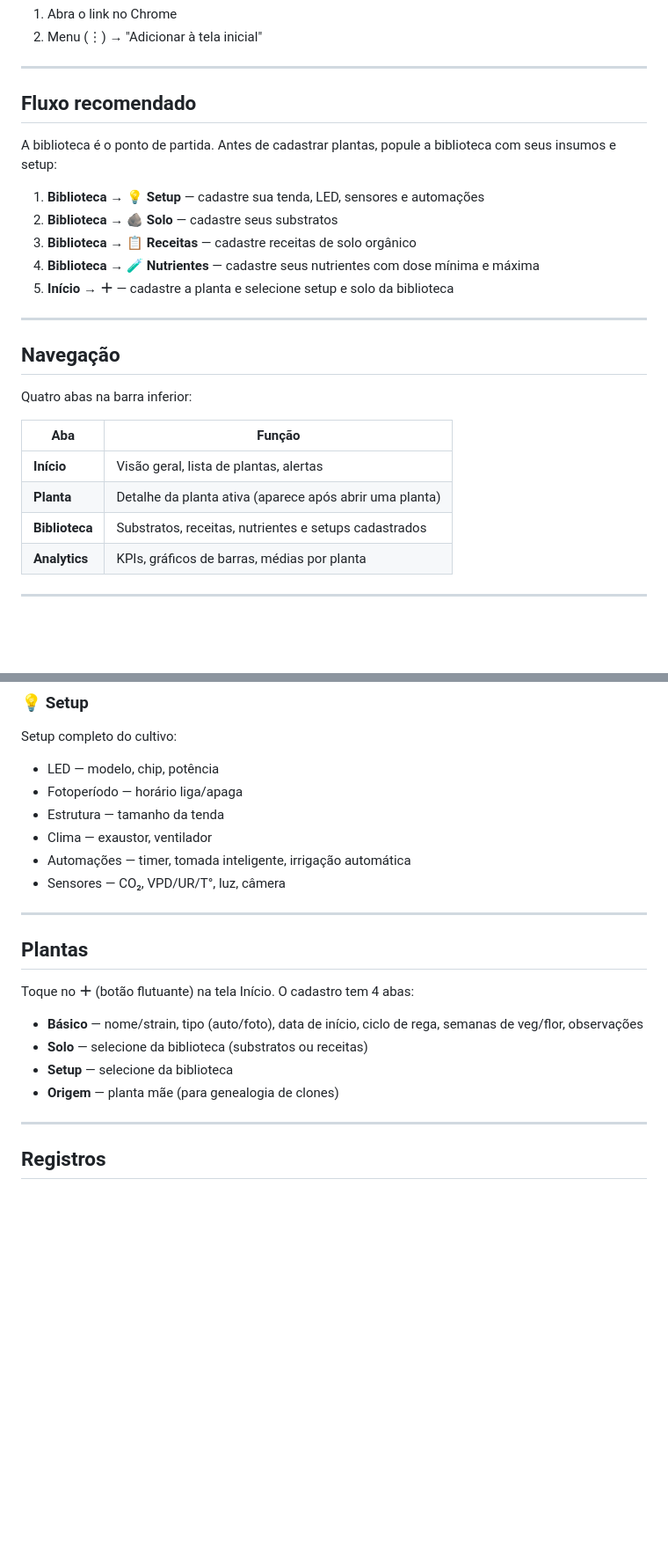
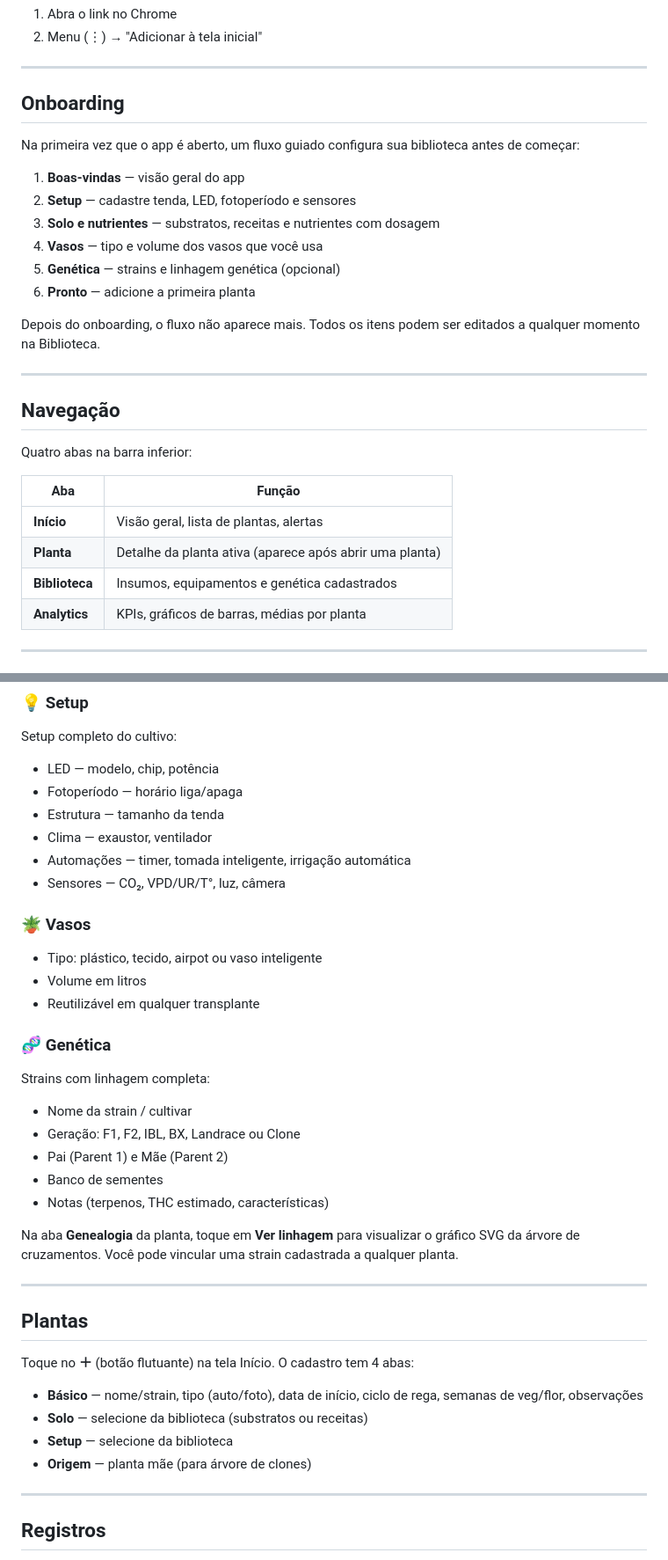
Before and after one commit to ButcherKah/Grow_Log, a Markdown page: README.md, 2 parts joined by grey strips. Shown at 88% size. Drawn GitHub-style; blank space fills up the shorter version.

Commit message:
Revise README for improved onboarding and navigation
Updated the README to enhance clarity and detail in the onboarding process, navigation, and plant registration sections.

```diff
--- a/README.md
+++ b/README.md
@@ -17,15 +17,18 @@ Diário de cultivo indoor PWA — registre cada etapa da planta à colheita, do
 
 ---
 
-## Fluxo recomendado
+## Onboarding
 
-A biblioteca é o ponto de partida. Antes de cadastrar plantas, popule a biblioteca com seus insumos e setup:
+Na primeira vez que o app é aberto, um fluxo guiado configura sua biblioteca antes de começar:
 
-1. **Biblioteca → 💡 Setup** — cadastre sua tenda, LED, sensores e automações
-2. **Biblioteca → 🪨 Solo** — cadastre seus substratos
-3. **Biblioteca → 📋 Receitas** — cadastre receitas de solo orgânico
-4. **Biblioteca → 🧪 Nutrientes** — cadastre seus nutrientes com dose mínima e máxima
-5. **Início → ＋** — cadastre a planta e selecione setup e solo da biblioteca
+1. **Boas-vindas** — visão geral do app
+2. **Setup** — cadastre tenda, LED, fotoperíodo e sensores
+3. **Solo e nutrientes** — substratos, receitas e nutrientes com dosagem
+4. **Vasos** — tipo e volume dos vasos que você usa
+5. **Genética** — strains e linhagem genética (opcional)
+6. **Pronto** — adicione a primeira planta
+
+Depois do onboarding, o fluxo não aparece mais. Todos os itens podem ser editados a qualquer momento na Biblioteca.
 
 ---
 
@@ -37,7 +40,7 @@ Quatro abas na barra inferior:
 |---|---|
 | **Início** | Visão geral, lista de plantas, alertas |
 | **Planta** | Detalhe da planta ativa (aparece após abrir uma planta) |
-| **Biblioteca** | Substratos, receitas, nutrientes e setups cadastrados |
+| **Biblioteca** | Insumos, equipamentos e genética cadastrados |
 | **Analytics** | KPIs, gráficos de barras, médias por planta |
 
 ---
@@ -66,6 +69,21 @@ Setup completo do cultivo:
 - Automações — timer, tomada inteligente, irrigação automática
 - Sensores — CO₂, VPD/UR/T°, luz, câmera
 
+### 🪴 Vasos
+- Tipo: plástico, tecido, airpot ou vaso inteligente
+- Volume em litros
+- Reutilizável em qualquer transplante
+
+### 🧬 Genética
+Strains com linhagem completa:
+- Nome da strain / cultivar
+- Geração: F1, F2, IBL, BX, Landrace ou Clone
+- Pai (Parent 1) e Mãe (Parent 2)
+- Banco de sementes
+- Notas (terpenos, THC estimado, características)
+
+Na aba **Genealogia** da planta, toque em **Ver linhagem** para visualizar o gráfico SVG da árvore de cruzamentos. Você pode vincular uma strain cadastrada a qualquer planta.
+
 ---
 
 ## Plantas
@@ -75,7 +93,7 @@ Toque no **＋** (botão flutuante) na tela Início. O cadastro tem 4 abas:
 - **Básico** — nome/strain, tipo (auto/foto), data de início, ciclo de rega, semanas de veg/flor, observações
 - **Solo** — selecione da biblioteca (substratos ou receitas)
 - **Setup** — selecione da biblioteca
-- **Origem** — planta mãe (para genealogia de clones)
+- **Origem** — planta mãe (para árvore de clones)
 
 ---
 
```
Also changed, not shown: other parts of README.md (+3 -6 lines).
